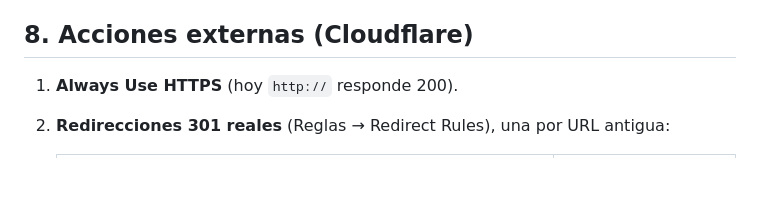
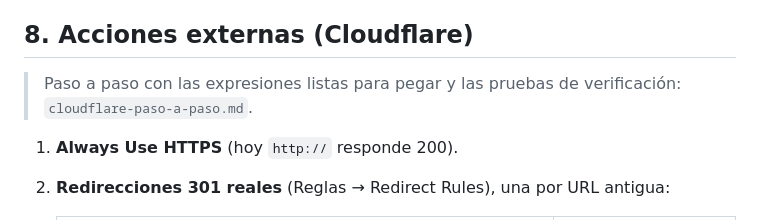
Before and after one commit to franco200802/taller-kappa-web, a Markdown page: docs/seo/recuperacion-seo.md, the part around the change. Drawn GitHub-style; blank space fills up the shorter version.

```diff
--- a/docs/seo/recuperacion-seo.md
+++ b/docs/seo/recuperacion-seo.md
@@ -133,6 +133,8 @@ categoría para comparar y la otra el producto).
 
 ## 8. Acciones externas (Cloudflare)
 
+> Paso a paso con las expresiones listas para pegar y las pruebas de verificación: `cloudflare-paso-a-paso.md`.
+
 1. **Always Use HTTPS** (hoy `http://` responde 200).
 2. **Redirecciones 301 reales** (Reglas → Redirect Rules), una por URL antigua:
 
```
Also changed, not shown: docs/seo/cloudflare-paso-a-paso.md (added, +223 -0 lines).
